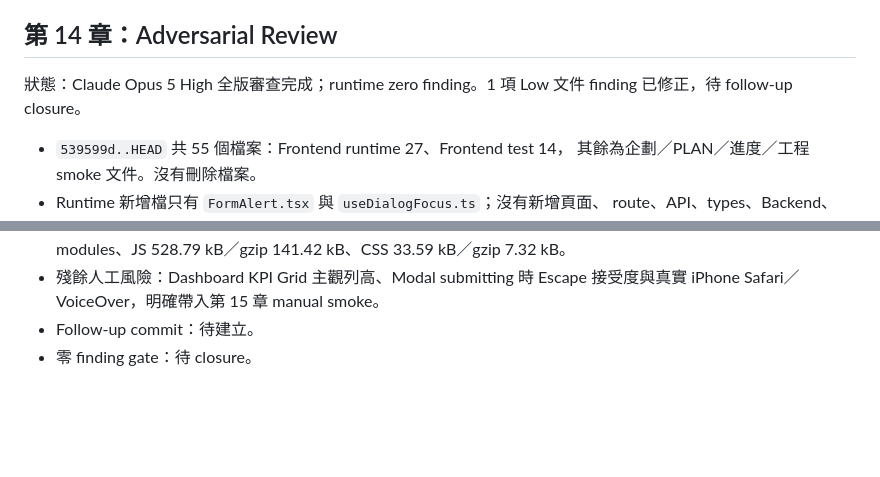
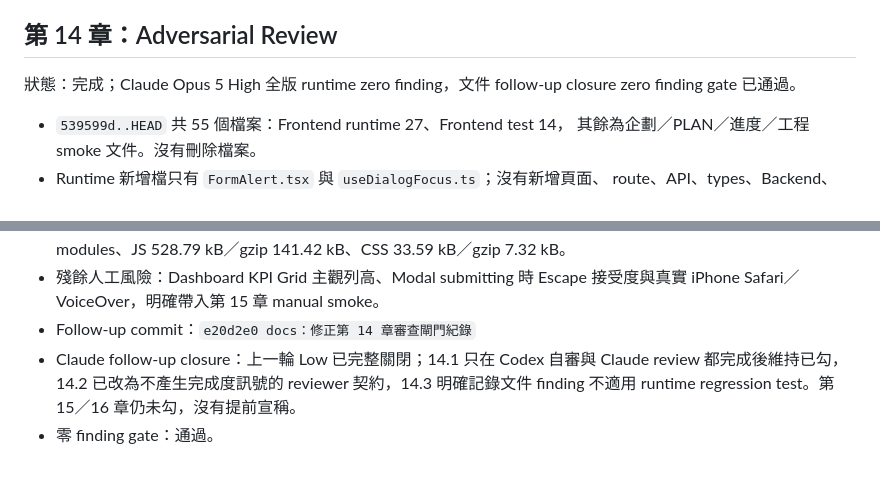
Before and after one commit to ericzhan0819/ERPV2, a Markdown page: docs/v1.6-progress.md, 2 parts joined by grey strips. Rendered like a GitHub page; blank space fills up the shorter version.

Commit message:
docs：完成 v1.6 第 14 章審查紀錄

```diff
--- a/docs/v1.6-progress.md
+++ b/docs/v1.6-progress.md
@@ -756,8 +756,8 @@ git diff --check
 
 ## 第 14 章：Adversarial Review
 
-狀態：Claude Opus 5 High 全版審查完成；runtime zero finding。1 項 Low
-文件 finding 已修正，待 follow-up closure。
+狀態：完成；Claude Opus 5 High 全版 runtime zero finding，文件 follow-up
+closure zero finding gate 已通過。
 
 - `539599d..HEAD` 共 55 個檔案：Frontend runtime 27、Frontend test 14，
   其餘為企劃／PLAN／進度／工程 smoke 文件。沒有刪除檔案。
@@ -826,5 +826,9 @@ git diff --check
   141.42 kB、CSS 33.59 kB／gzip 7.32 kB。
 - 殘餘人工風險：Dashboard KPI Grid 主觀列高、Modal submitting 時 Escape
   接受度與真實 iPhone Safari／VoiceOver，明確帶入第 15 章 manual smoke。
-- Follow-up commit：待建立。
-- 零 finding gate：待 closure。
+- Follow-up commit：`e20d2e0 docs：修正第 14 章審查閘門紀錄`
+- Claude follow-up closure：上一輪 Low 已完整關閉；14.1 只在 Codex
+  自審與 Claude review 都完成後維持已勾，14.2 已改為不產生完成度訊號的
+  reviewer 契約，14.3 明確記錄文件 finding 不適用 runtime regression
+  test。第 15／16 章仍未勾，沒有提前宣稱。
+- 零 finding gate：通過。
```
